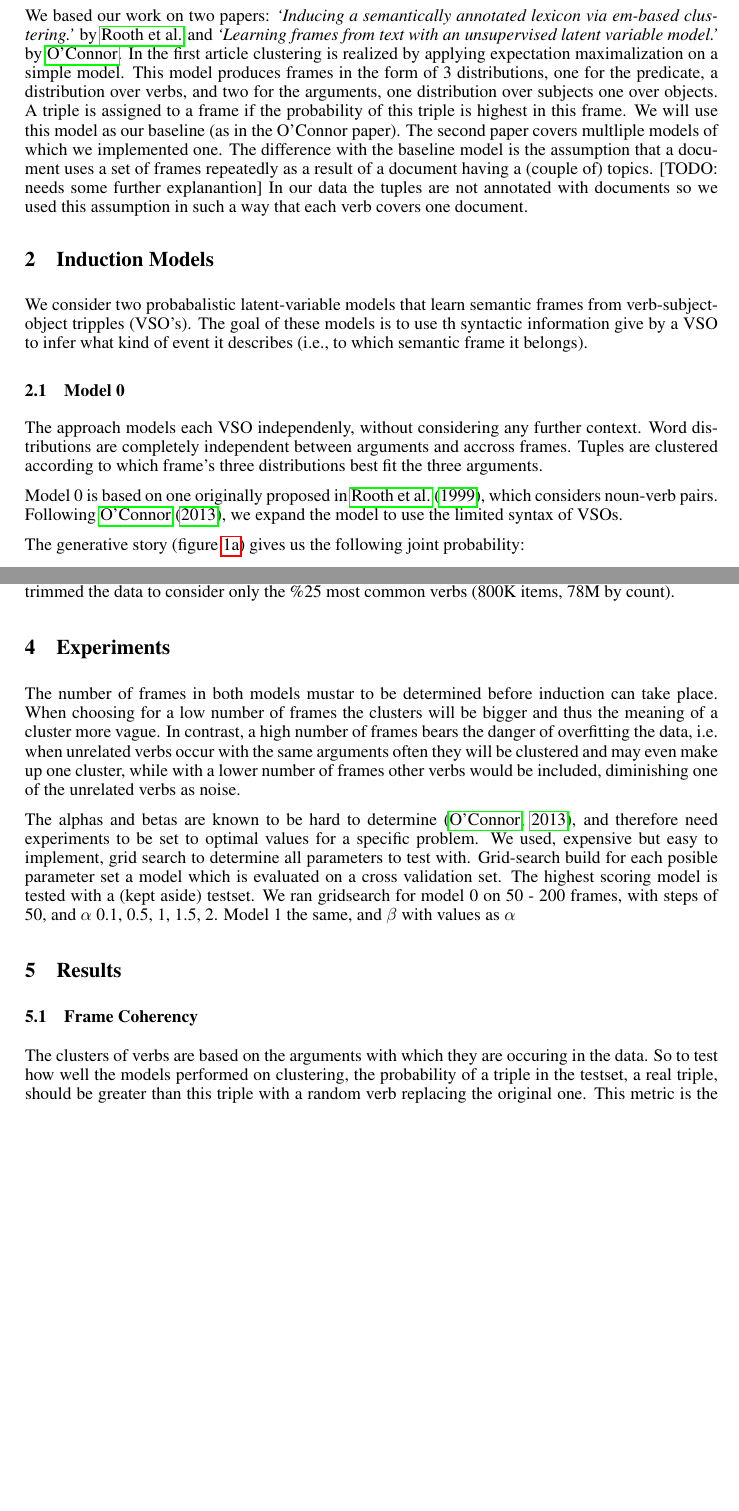
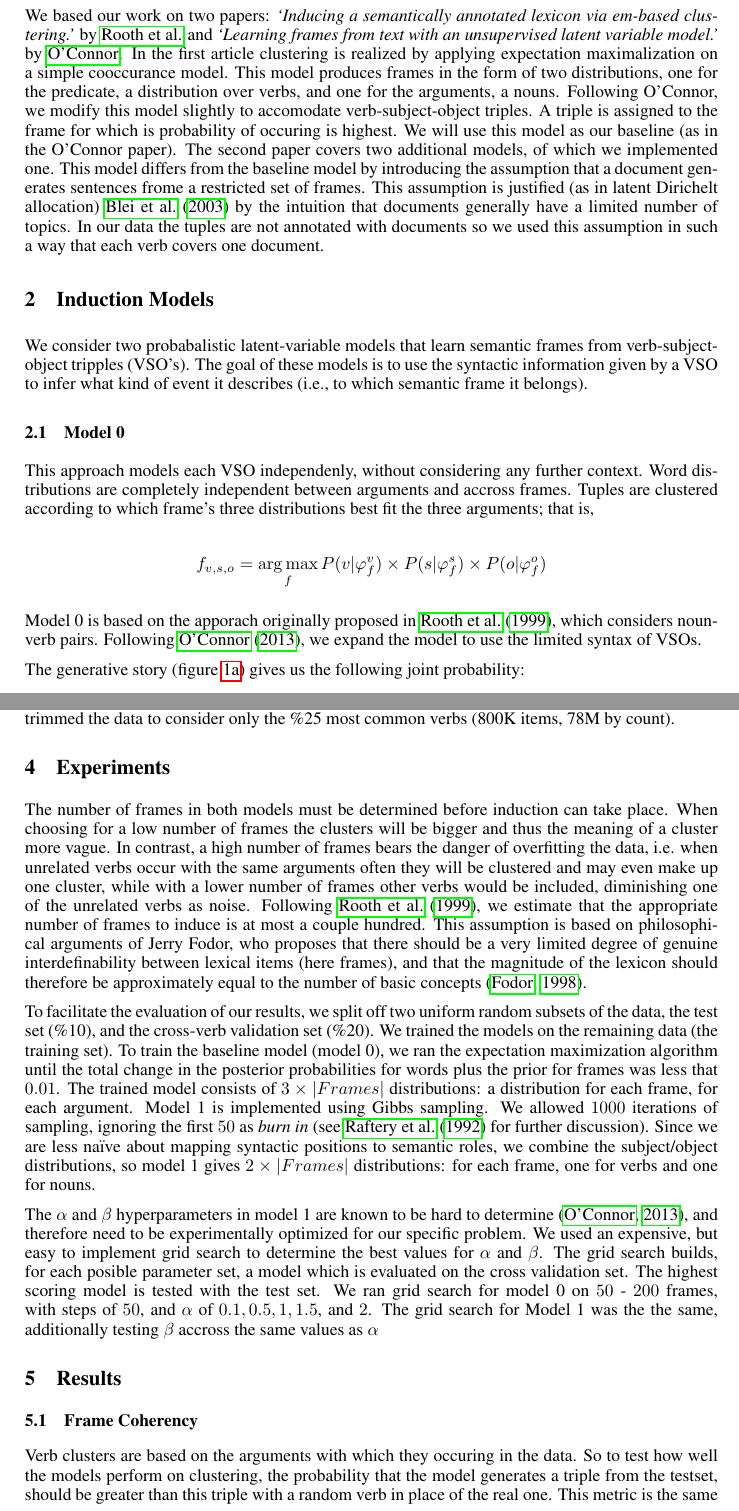
Before and after one commit to winobes/semantic-frame-induction, a LaTeX paper (Paper/paperN.tex): two parts of pages 2 and 5 of 7, joined at a grey line, cut so that both start at the same text, the shorter picture padded with empty space. Compiled offline with pdfLaTeX.

Commit message:
add some to experiment section

```diff
--- a/Paper/paperN.tex
+++ b/Paper/paperN.tex
@@ -89,14 +89,14 @@ The FrameNet project \citep{framenet} is an ongoing manual effort to define fram
 In this project we investigate whether probabalistic latent-variable models can cluster verbs based on their meaning, which is inferred from the arguments with wich it occurs. These clusters then make up a broader, but hopefully distinct, meaning. The data we use contains triples of verb-subject-object (see section \ref{data}), so induced frames contain only two roles. The models (described in section \ref{models}) induce frames based on the assumption the meaning of a verb relative to meaning of other verbs can be induced from its context. Hence the broader meaning is latent. To evaluate our models we use two metrics, one of which uses framenet data to check wheter the induced frames are similar to clusters of verbs in framenet, the other to check wheter the resulting frames are coherent, i.e. wheter the found clusters are not completely random. See section \ref{results} for more detail.
 
 %\section{Related Work}
-We based our work on two papers: \textit{`Inducing a semantically annotated lexicon via em-based clustering.'} by \citeauthor{rooth1999} and \textit{`Learning frames from text with an unsupervised latent variable model.'} by \citeauthor{oconnor2013}. In the first article clustering is realized by applying expectation maximalization on a simple model. This model produces frames in the form of 3 distributions, one for the predicate, a distribution over verbs, and two for the arguments, one distribution over subjects one over objects. A triple is assigned to a frame if the probability of this triple is highest in this frame. We will use this model as our baseline (as in the O'Connor paper). The second paper covers multliple models of which we implemented one. The difference with the baseline model is the assumption that a document uses a set of frames repeatedly as a result of a document having a (couple of) topics. [TODO: needs some further explanantion] In our data the tuples are not annotated with documents so we used this assumption in such a way that each verb covers one document.
+We based our work on two papers: \textit{`Inducing a semantically annotated lexicon via em-based clustering.'} by \citeauthor{rooth1999} and \textit{`Learning frames from text with an unsupervised latent variable model.'} by \citeauthor{oconnor2013}. In the first article clustering is realized by applying expectation maximalization on a simple cooccurance model. This model produces frames in the form of two distributions, one for the predicate, a distribution over verbs, and one for the arguments, a nouns. Following O'Connor, we modify this model slightly to accomodate verb-subject-object triples. A triple is assigned to the frame for which is probability of occuring is highest. We will use this model as our baseline (as in the O'Connor paper). The second paper covers two additional models, of which we implemented one. This model differs from the baseline model by introducing the assumption that a document generates sentences frome a restricted set of frames. This assumption is justified (as in latent Dirichelt allocation) \cite{blei2003} by the intuition that documents generally have a limited number of topics. In our data the tuples are not annotated with documents so we used this assumption in such a way that each verb covers one document.
 
 
 \section{Induction Models}
 \label{models}
 We consider two probabalistic latent-variable models that learn semantic frames
 from verb-subject-object tripples (VSO's).
-The goal of these models is to use th syntactic information give by a VSO to
+The goal of these models is to use the syntactic information given by a VSO to
 infer what kind of event it describes (i.e., to which semantic frame it belongs).
 
 
@@ -151,12 +151,16 @@ infer what kind of event it describes (i.e., to which semantic frame it belongs)
 
 \subsection{Model 0}
 
-The approach models each VSO independenly, without considering any further context.
+This approach models each VSO independenly, without considering any further context.
 Word distributions are completely independent between arguments and accross frames.
 Tuples are clustered according to which frame's three distributions best fit the
-three arguments.
+three arguments; that is,
 
-Model 0 is based on one originally proposed in \citet{rooth1999}, which
+\[
+f_{v,s,o} = \argmax_f P(v|\phi_f^v) \times P(s|\phi_f^s) \times P(o|\phi_f^o)
+\]
+
+Model 0 is based on the apporach originally proposed in \citet{rooth1999}, which
 considers noun-verb pairs. Following \citet{oconnor2013}, we expand the model
 to use the limited syntax of VSOs.
 
@@ -297,15 +301,16 @@ We further trimmed the data to consider only the \%25 most common verbs
 
 
 \section{Experiments}
-The number of frames in both models mustar to be determined before induction can take place. When choosing for a low number of frames the clusters will be bigger and thus the meaning of a cluster more vague. In contrast, a high number of frames bears the danger of overfitting the data, i.e. when unrelated verbs occur with the same arguments often they will be clustered and may even make up one cluster, while with a lower number of frames other verbs would be included, diminishing one of the unrelated verbs as noise.
+The number of frames in both models must be determined before induction can take place. When choosing for a low number of frames the clusters will be bigger and thus the meaning of a cluster more vague. In contrast, a high number of frames bears the danger of overfitting the data, i.e. when unrelated verbs occur with the same arguments often they will be clustered and may even make up one cluster, while with a lower number of frames other verbs would be included, diminishing one of the unrelated verbs as noise. Following \citet{rooth1999}, we estimate that the appropriate number of frames to induce is at most a couple hundred. This assumption is based on philosophical arguments of Jerry Fodor, who proposes that there should be a very limited degree of genuine interdefinability between lexical items (here frames), and that the magnitude of the lexicon should therefore be approximately equal to the number of basic concepts \citep{fodor1998}.
 
-The alphas and betas are known  to be hard to determine \citep{oconnor2013}, and therefore need experiments to be set to optimal values for a specific problem. We used, expensive but easy to implement, grid search to determine all parameters to test with. Grid-search build for each posible parameter set a model which is evaluated on a cross validation set. The highest scoring model is tested with a (kept aside) testset. We ran gridsearch for model 0 on 50 - 200 frames, with steps of 50, and $\alpha$ 0.1, 0.5, 1, 1.5, 2. Model 1 the same, and $\beta$ with values as $\alpha$
+To facilitate the evaluation of our results, we split off two uniform random subsets of the data, the test set (\%10), and the cross-verb validation set (\%20). We trained the models on the remaining data (the training set). To train the baseline model (model 0), we ran the expectation maximization algorithm until the total change in the posterior probabilities for words plus the prior for frames was less that $0.01$. The trained model consists of $3\times|Frames|$ distributions: a distribution for each frame, for each argument. Model 1 is implemented using Gibbs sampling. We allowed $1000$ iterations of sampling, ignoring the first $50$ as \emph{burn in} (see \citet{raftery1992} for further discussion). Since we are less na\"ive about mapping syntactic positions to semantic roles, we combine the subject/object distributions, so model 1 gives $2\times|Frames|$ distributions: for each frame, one for verbs and one for nouns.
 
+The $\alpha$ and $\beta$ hyperparameters in model 1 are known  to be hard to determine \citep{oconnor2013}, and therefore need to be experimentally optimized for our specific problem. We used an expensive, but easy to implement grid search to determine the best values for $\alpha$ and $\beta$. The grid search builds, for each posible parameter set, a model which is evaluated on the cross validation set. The highest scoring model is tested with the test set. We ran grid search for model 0 on $50$ - $200$ frames, with steps of $50$, and $\alpha$ of $0.1, 0.5, 1, 1.5$, and $2$. The grid search for Model 1 was the the same, additionally testing $\beta$ accross the same values as $\alpha$
 \section{Results}
 \label{results}
 
 \subsection{Frame Coherency}
-The clusters of verbs are based on the arguments with which they are occuring in the data. So to test how well the models performed on clustering, the probability of a triple in the testset, a real triple, should be greater than this triple with a random verb replacing the original one. This metric is the same as \citeauthor{rooth1999} used. More formally: for a datapoint $(v,s,o)$ and a tuple $(v^r,s,o)$ where $v^r$ is a random chosen verb: $P(v\mid s,o) \geq P(v^r\mid s,o)$.
+Verb clusters are based on the arguments with which they occuring in the data. So to test how well the models perform on clustering, the probability that the model generates a triple from the testset, should be greater than this triple with a random verb in place of the real one. This metric is the same as the one used by \citeauthor{rooth1999}. More formally: for a datapoint $(v,s,o)$ and a tuple $(v^r,s,o)$ where $v^r$ is a random chosen verb: $P(v\mid s,o) \geq P(v^r\mid s,o)$.
 The results are percentages of datapoints which satisfy this condition. Note though that if the random verb-triple is assigned the same frame as its `parent' real triple, this metric loses its meaning, but since the number of frames is high this probabilty is low. Furthermore, one can assume that the occurences of same frame assignement cancel eachother out, i.e. the random triple has higher probabilty than the real one as many times as vice versa.
 
 \subsection{Frame Correctness}
```
Also changed, not shown: Paper/refs.bib (+28 -0 lines), Paper/paperN.tex (2 more changed lines).
